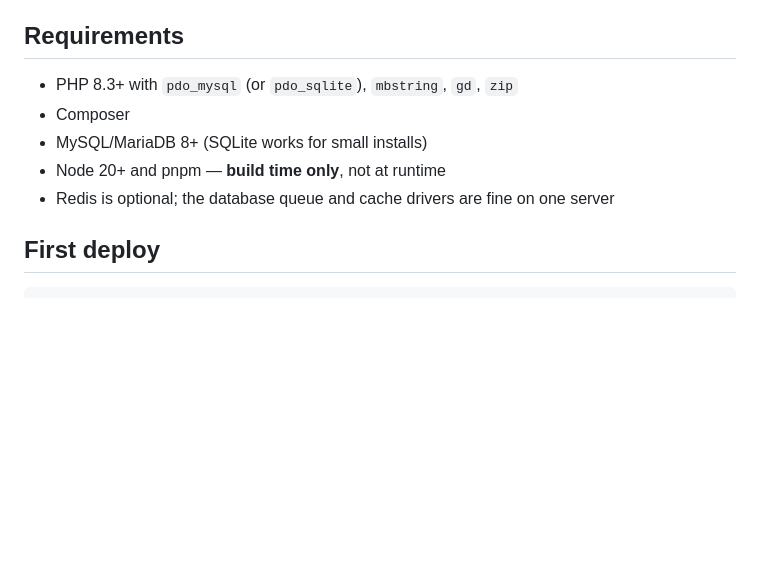
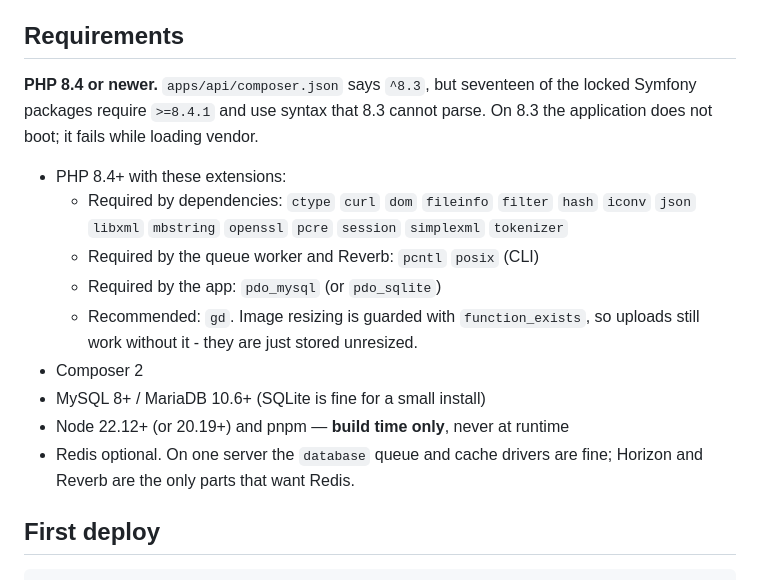
Before and after one commit to oeleydo-ship-it/nivarapage, a Markdown page: DEPLOY.md, the part around the change. Rendered like a GitHub page; blank space fills up the shorter version.

Commit message:
Correct the PHP requirement in DEPLOY.md
composer.json declares ^8.3, but seventeen locked Symfony packages require
>=8.4.1 and use property hooks, which 8.3 cannot parse. The failure is not
graceful: vendor fails to load and nothing boots. Also lists the extensions
the dependency tree actually asks for, rather than the set the old Docker
image happened to install.

Co-Authored-By: Claude Opus 5 <noreply@anthropic.com>

```diff
--- a/DEPLOY.md
+++ b/DEPLOY.md
@@ -19,11 +19,23 @@ uses and uploads the HTML. A visitor request is one indexed lookup.
 
 ## Requirements
 
-- PHP 8.3+ with `pdo_mysql` (or `pdo_sqlite`), `mbstring`, `gd`, `zip`
-- Composer
-- MySQL/MariaDB 8+ (SQLite works for small installs)
-- Node 20+ and pnpm — **build time only**, not at runtime
-- Redis is optional; the database queue and cache drivers are fine on one server
+**PHP 8.4 or newer.** `apps/api/composer.json` says `^8.3`, but seventeen of
+the locked Symfony packages require `>=8.4.1` and use syntax that 8.3 cannot
+parse. On 8.3 the application does not boot; it fails while loading vendor.
+
+- PHP 8.4+ with these extensions:
+  - Required by dependencies: `ctype` `curl` `dom` `fileinfo` `filter` `hash`
+    `iconv` `json` `libxml` `mbstring` `openssl` `pcre` `session` `simplexml`
+    `tokenizer`
+  - Required by the queue worker and Reverb: `pcntl` `posix` (CLI)
+  - Required by the app: `pdo_mysql` (or `pdo_sqlite`)
+  - Recommended: `gd`. Image resizing is guarded with `function_exists`, so
+    uploads still work without it - they are just stored unresized.
+- Composer 2
+- MySQL 8+ / MariaDB 10.6+ (SQLite is fine for a small install)
+- Node 22.12+ (or 20.19+) and pnpm — **build time only**, never at runtime
+- Redis optional. On one server the `database` queue and cache drivers are
+  fine; Horizon and Reverb are the only parts that want Redis.
 
 ## First deploy
 
```
